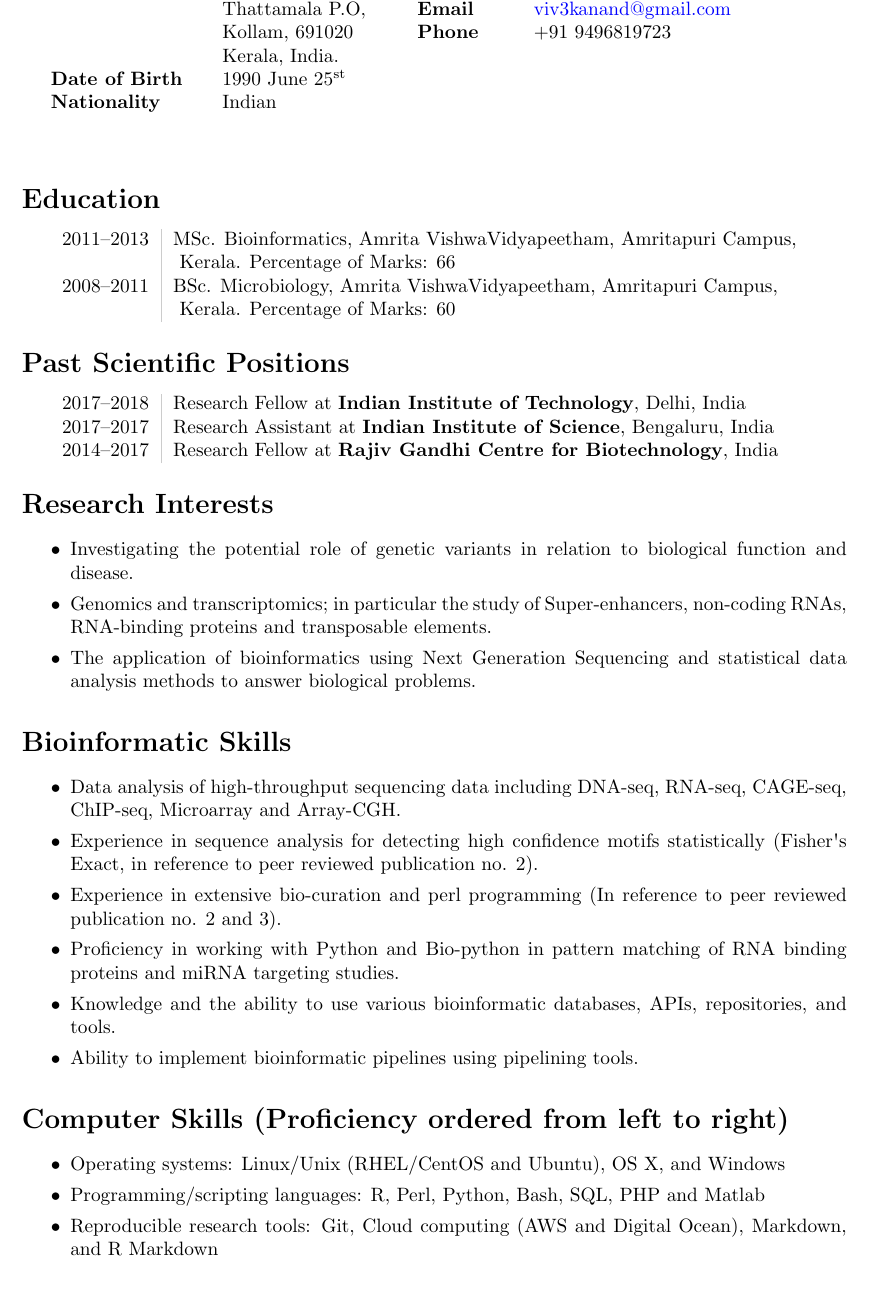
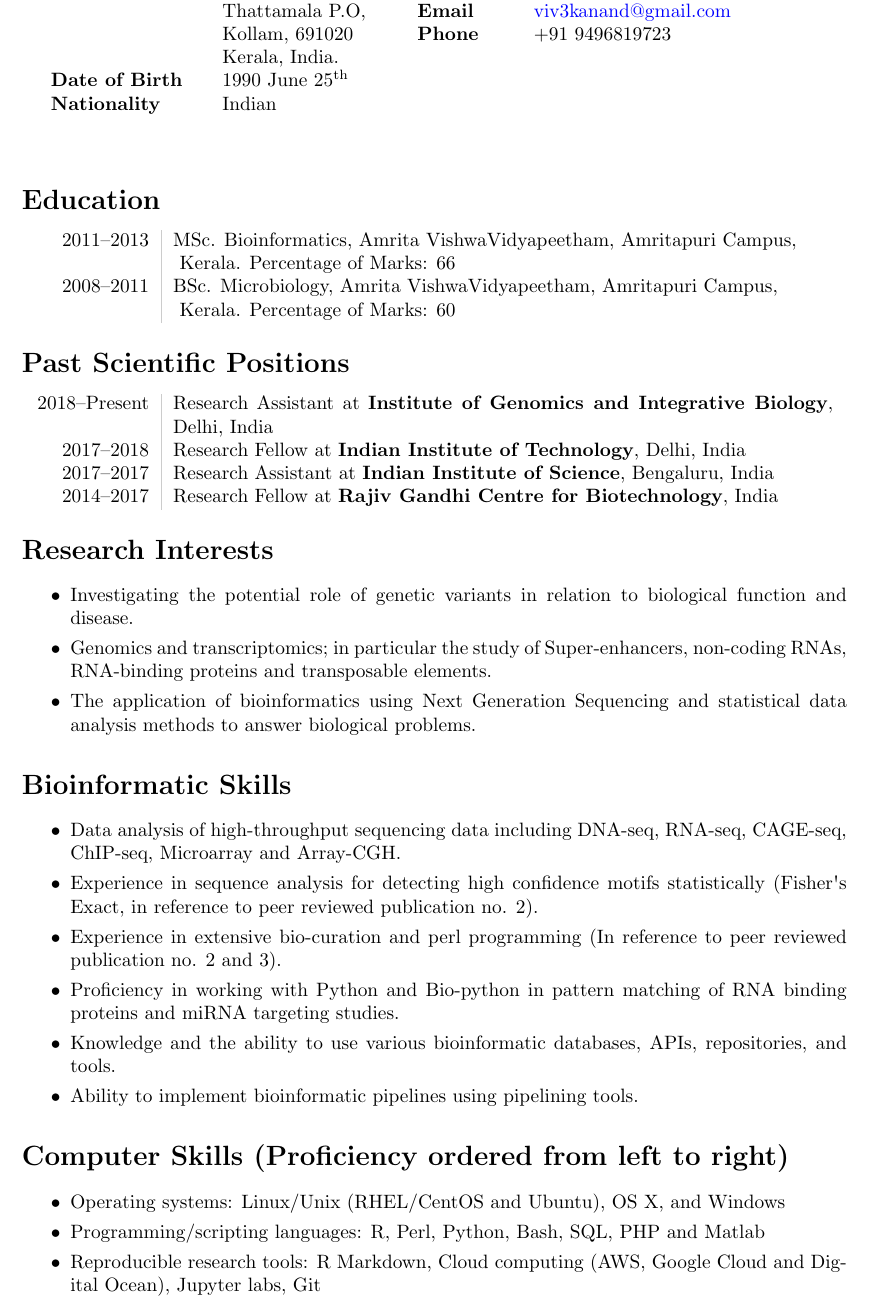
Before and after one commit to viv3kanand/CV, a LaTeX CV (CV.tex): part of page 1 of 3, cut so that both start at the same text. Compiled offline with pdfLaTeX.

Commit message:
Update CV.tex

```diff
--- a/CV.tex
+++ b/CV.tex
@@ -46,7 +46,7 @@
 \> Thattamala P.O, \\
 \> Kollam, 691020\\
 \> Kerala, India. \\
-{\bf Date of Birth} \> 1990 June 25\textsuperscript{st} \\
+{\bf Date of Birth} \> 1990 June 25\textsuperscript{th} \\
 {\bf Nationality} \> Indian \\
 \end{tabbing}
 }
@@ -77,6 +77,7 @@
 
 \section*{Past Scientific Positions}
 \begin{tabular}{L!{\VRule}R}
+   2018--Present & Research Assistant at \textbf{Institute of Genomics and Integrative Biology}, Delhi, India \\
    2017--2018 & Research Fellow at \textbf{Indian Institute of Technology}, Delhi, India \\
    2017--2017 & Research Assistant at \textbf{Indian Institute of Science}, Bengaluru, India \\
    2014--2017 & Research Fellow at \textbf{Rajiv Gandhi Centre for Biotechnology}, India \\
@@ -109,7 +110,7 @@
    \setlength\itemsep{0em}
    \item Operating systems: Linux/Unix (RHEL/CentOS and Ubuntu), OS X, and Windows
    \item Programming/scripting languages: R, Perl, Python, Bash, SQL, PHP and Matlab
-   \item Reproducible research tools: Git, Cloud computing (AWS and Digital Ocean), Markdown, and R Markdown
+   \item Reproducible research tools: R Markdown, Cloud computing (AWS, Google Cloud and Digital Ocean), Jupyter labs, Git
 \end{itemize}
 
 \section*{Honours and Awards}
```
